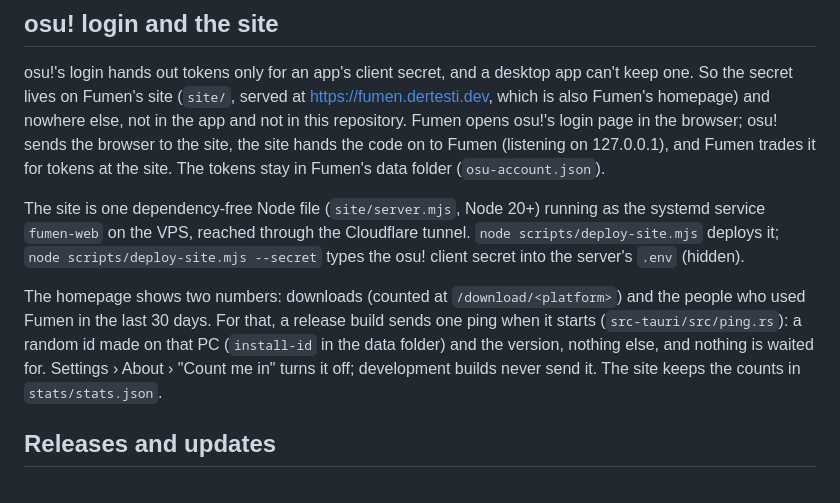
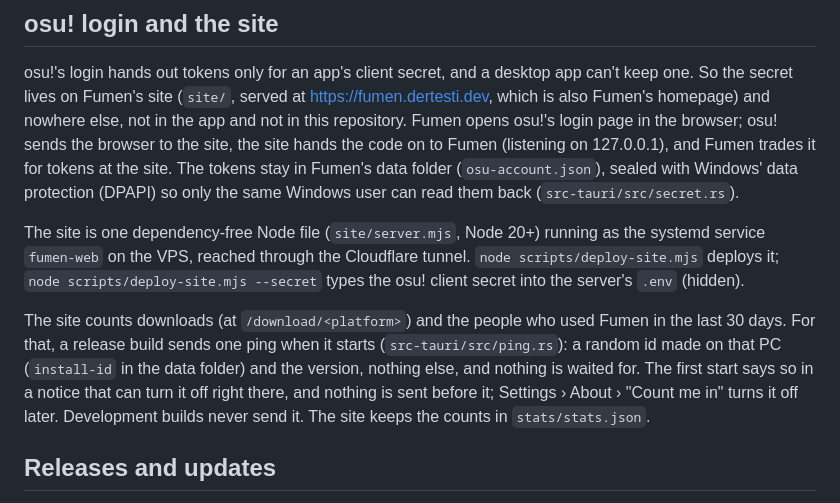
Before and after one commit to EpicSpieler/fumen, a Markdown page: README.md, the part around the change. Drawn GitHub-style.

Commit message:
Docs: the ping notice, sealed tokens and checked downloads

```diff
--- a/README.md
+++ b/README.md
@@ -166,18 +166,20 @@ So the secret lives on Fumen's site (`site/`, served at https://fumen.dertesti.d
 Fumen's homepage) and nowhere else, not in the app and not in this repository. Fumen opens osu!'s
 login page in the browser; osu! sends the browser to the site, the site hands the code on to Fumen
 (listening on 127.0.0.1), and Fumen trades it for tokens at the site. The tokens stay in Fumen's
-data folder (`osu-account.json`).
+data folder (`osu-account.json`), sealed with Windows' data protection (DPAPI) so only the same
+Windows user can read them back (`src-tauri/src/secret.rs`).
 
 The site is one dependency-free Node file (`site/server.mjs`, Node 20+) running as the systemd
 service `fumen-web` on the VPS, reached through the Cloudflare tunnel. `node scripts/deploy-site.mjs`
 deploys it; `node scripts/deploy-site.mjs --secret` types the osu! client secret into the server's
 `.env` (hidden).
 
-The homepage shows two numbers: downloads (counted at `/download/<platform>`) and the people who
-used Fumen in the last 30 days. For that, a release build sends one ping when it starts
+The site counts downloads (at `/download/<platform>`) and the people who used Fumen in the last
+30 days. For that, a release build sends one ping when it starts
 (`src-tauri/src/ping.rs`): a random id made on that PC (`install-id` in the data folder) and the
-version, nothing else, and nothing is waited for. Settings › About › "Count me in" turns it off;
-development builds never send it. The site keeps the counts in `stats/stats.json`.
+version, nothing else, and nothing is waited for. The first start says so in a notice that can
+turn it off right there, and nothing is sent before it; Settings › About › "Count me in" turns it
+off later. Development builds never send it. The site keeps the counts in `stats/stats.json`.
 
 ## Releases and updates
 
```
